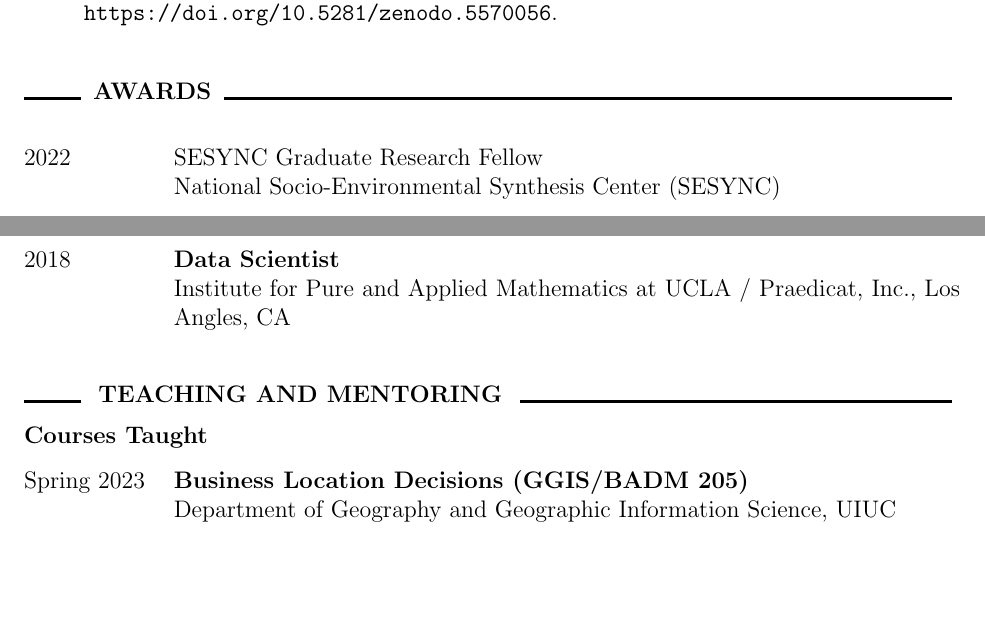
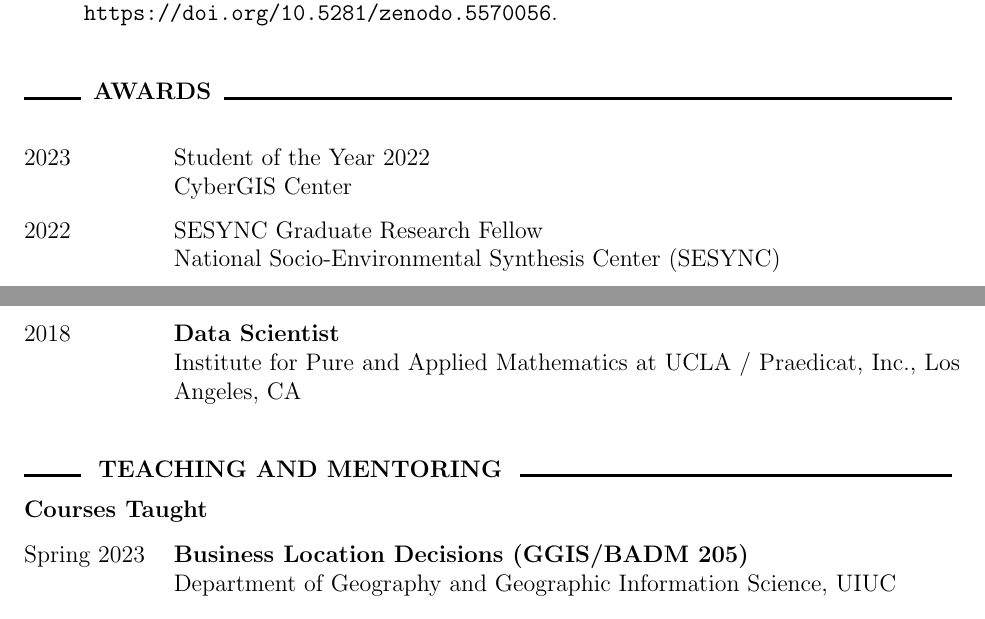
Before and after one commit to alexandermichels/CV, a LaTeX CV (CurriculumVitae.tex): two parts of pages 2 and 5 of 6, joined at a grey line, cut so that both start at the same text, the shorter picture padded with empty space. Compiled offline with pdfLaTeX.

Commit message:
updated for SOTY

```diff
--- a/CurriculumVitae.tex
+++ b/CurriculumVitae.tex
@@ -62,6 +62,8 @@
 \resheading{Awards}
 
     \begin{longtable}{p{0.16\linewidth} p{0.84\linewidth}}
+        2023 & Student of the Year 2022 \newline CyberGIS Center\\
+
         2022 & \href{https://www.sesync.org/project/graduate-pursuits-request-for-proposals/financial-opacity-and-challenges-to-forest}{SESYNC Graduate Research Fellow} \newline National Socio-Environmental Synthesis Center (SESYNC)\\
 
         2020 & Third Place, UIUC GIS Day Virtual Student Poster Competition \newline UIUC Department of Geography \& Geographic Information Systems \\
@@ -153,7 +157,7 @@
 
     2018 & \textbf{Data Scientist} \newline \href{http://treloaronline.com/}{Treloar \& Heisel}, New Castle, PA\\
 
-    2018 & \textbf{Data Scientist} \newline Institute for Pure and Applied Mathematics at UCLA / Praedicat, Inc., Los Angles, CA\\
+    2018 & \textbf{Data Scientist} \newline Institute for Pure and Applied Mathematics at UCLA / Praedicat, Inc., Los Angeles, CA\\
 \end{longtable}
 
 % \pagebreak
@@ -200,6 +204,7 @@
         \item SIGSPATIAL (Spatial Information)
     \end{titemize}
 
+\pagebreak
 
 % \resheading{\faHandsHelping~Service}
 \resheading{Service}
```
Also changed, not shown: CurriculumVitae.pdf, CurriculumVitae.tex (6 more changed lines).
